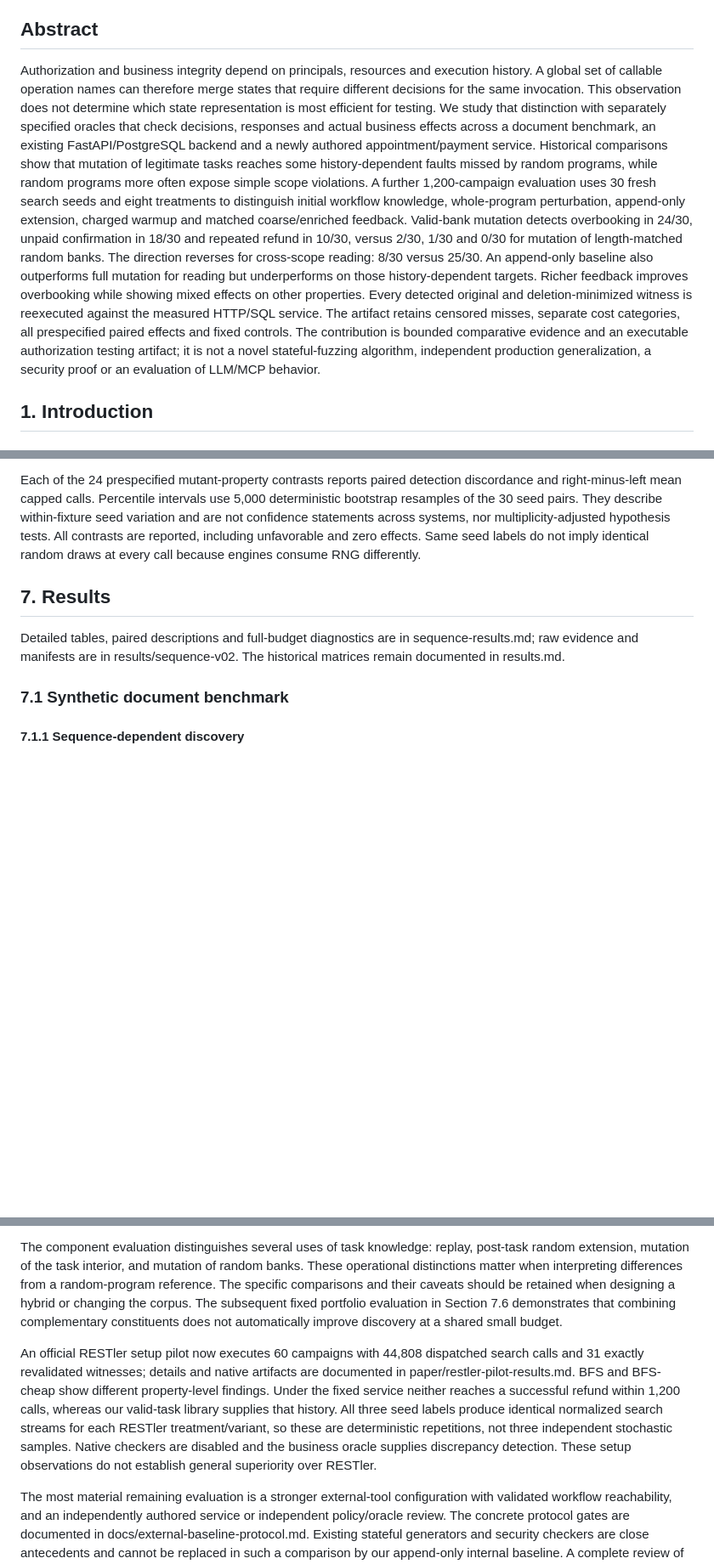
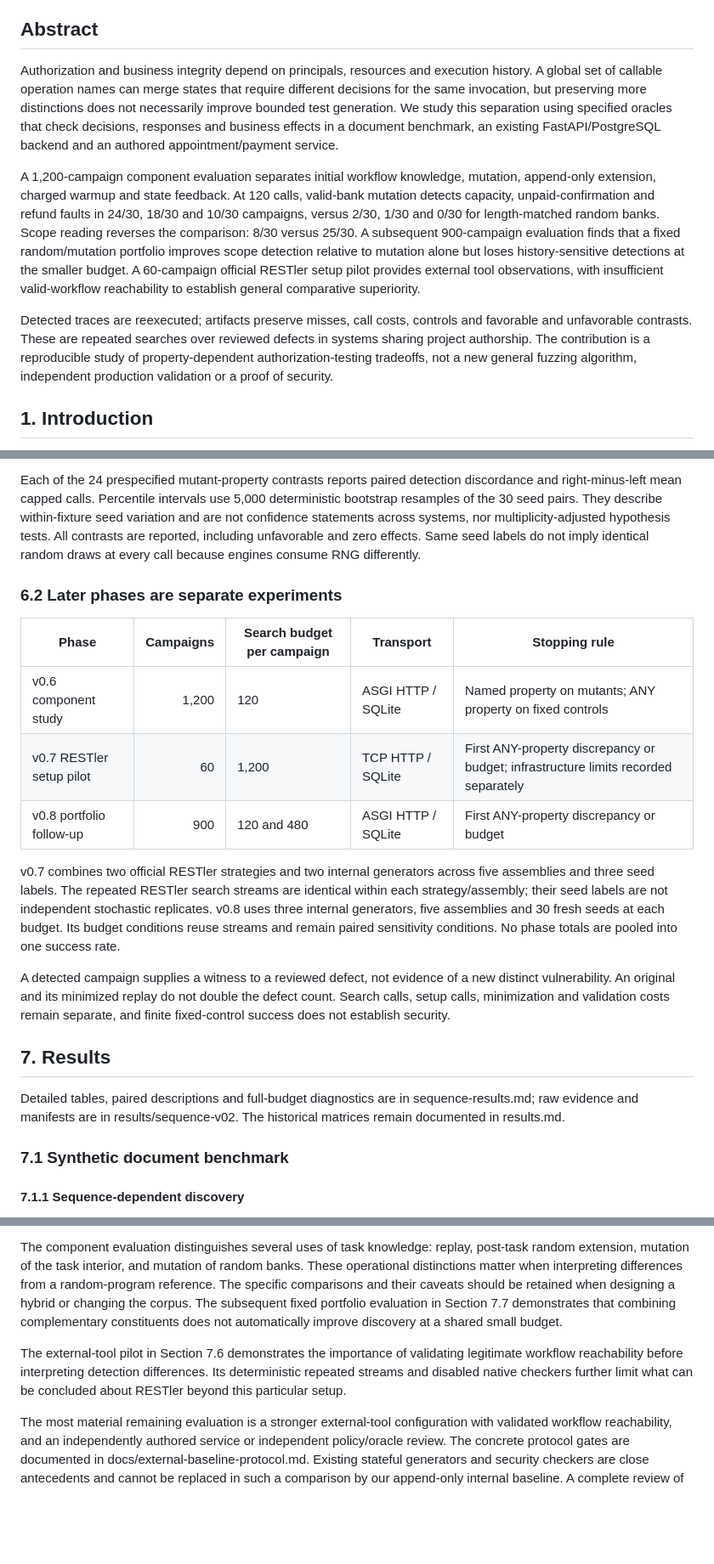
Before and after one commit to PeyranoDev/semantic-gateway-lab, a Markdown page: paper/manuscript.md, 3 parts joined by grey strips. Shown at 85% size. Drawn GitHub-style; blank space fills up the shorter version.

```diff
--- a/paper/manuscript.md
+++ b/paper/manuscript.md
@@ -10,30 +10,30 @@ testing work and independent policy review remain outstanding.
 
 ## Abstract
 
-Authorization and business integrity depend on principals, resources and
-execution history. A global set of callable operation names can therefore merge
-states that require different decisions for the same invocation. This observation
-does not determine which state representation is most efficient for testing.
-We study that distinction with separately specified oracles that check decisions,
-responses and actual business effects across a document benchmark, an existing
-FastAPI/PostgreSQL backend and a newly authored appointment/payment service.
-Historical comparisons show that mutation of legitimate tasks reaches some
-history-dependent faults missed by random programs, while random programs more
-often expose simple scope violations. A further 1,200-campaign evaluation uses
-30 fresh search seeds and eight treatments to distinguish initial workflow
-knowledge, whole-program perturbation, append-only extension, charged warmup
-and matched coarse/enriched feedback. Valid-bank mutation detects overbooking in 24/30, unpaid confirmation in
-18/30 and repeated refund in 10/30, versus 2/30, 1/30 and 0/30 for mutation of
-length-matched random banks. The direction reverses for cross-scope reading:
-8/30 versus 25/30. An append-only baseline also outperforms full mutation for
-reading but underperforms on those history-dependent targets. Richer feedback
-improves overbooking while showing mixed effects on other properties.
-Every detected original and deletion-minimized witness is reexecuted against
-the measured HTTP/SQL service. The artifact retains censored misses, separate
-cost categories, all prespecified paired effects and fixed controls. The
-contribution is bounded comparative evidence and an executable authorization
-testing artifact; it is not a novel stateful-fuzzing algorithm, independent
-production generalization, a security proof or an evaluation of LLM/MCP behavior.
+Authorization and business integrity depend on principals, resources and execution
+history. A global set of callable operation names can merge states that require
+different decisions for the same invocation, but preserving more distinctions
+does not necessarily improve bounded test generation. We study this separation
+using specified oracles that check decisions, responses and business effects in
+a document benchmark, an existing FastAPI/PostgreSQL backend and an authored
+appointment/payment service.
+
+A 1,200-campaign component evaluation separates initial workflow knowledge,
+mutation, append-only extension, charged warmup and state feedback. At 120 calls,
+valid-bank mutation detects capacity, unpaid-confirmation and refund faults in
+24/30, 18/30 and 10/30 campaigns, versus 2/30, 1/30 and 0/30 for length-matched
+random banks. Scope reading reverses the comparison: 8/30 versus 25/30. A subsequent
+900-campaign evaluation finds that a fixed random/mutation portfolio improves
+scope detection relative to mutation alone but loses history-sensitive detections
+at the smaller budget. A 60-campaign official RESTler setup pilot provides external
+tool observations, with insufficient valid-workflow reachability to establish
+general comparative superiority.
+
+Detected traces are reexecuted; artifacts preserve misses, call costs, controls
+and favorable and unfavorable contrasts. These are repeated searches over reviewed
+defects in systems sharing project authorship. The contribution is a reproducible
+study of property-dependent authorization-testing tradeoffs, not a new general
+fuzzing algorithm, independent production validation or a proof of security.
 
 ## 1. Introduction
 
@@ -333,6 +335,26 @@ within-fixture seed variation and are not confidence statements across systems,
 nor multiplicity-adjusted hypothesis tests. All contrasts are reported, including
 unfavorable and zero effects. Same seed labels do not imply identical random
 draws at every call because engines consume RNG differently.
+
+### 6.2 Later phases are separate experiments
+
+| Phase | Campaigns | Search budget per campaign | Transport | Stopping rule |
+|---|---:|---|---|---|
+| v0.6 component study | 1,200 | 120 | ASGI HTTP / SQLite | Named property on mutants; ANY property on fixed controls |
+| v0.7 RESTler setup pilot | 60 | 1,200 | TCP HTTP / SQLite | First ANY-property discrepancy or budget; infrastructure limits recorded separately |
+| v0.8 portfolio follow-up | 900 | 120 and 480 | ASGI HTTP / SQLite | First ANY-property discrepancy or budget |
+
+v0.7 combines two official RESTler strategies and two internal generators across
+five assemblies and three seed labels. The repeated RESTler search streams are
+identical within each strategy/assembly; their seed labels are not independent
+stochastic replicates. v0.8 uses three internal generators, five assemblies and
+30 fresh seeds at each budget. Its budget conditions reuse streams and remain
+paired sensitivity conditions. No phase totals are pooled into one success rate.
+
+A detected campaign supplies a witness to a reviewed defect, not evidence of a
+new distinct vulnerability. An original and its minimized replay do not double
+the defect count. Search calls, setup calls, minimization and validation costs
+remain separate, and finite fixed-control success does not establish security.
 
 ## 7. Results
 
@@ -609,19 +644,13 @@ post-task random extension, mutation of the task interior, and mutation of rando
 banks. These operational distinctions matter when interpreting differences from
 a random-program reference. The specific comparisons and their caveats should be
 retained when designing a hybrid or changing the corpus. The subsequent fixed
-portfolio evaluation in Section 7.6 demonstrates that combining complementary
+portfolio evaluation in Section 7.7 demonstrates that combining complementary
 constituents does not automatically improve discovery at a shared small budget.
 
-An official RESTler setup pilot now executes 60 campaigns with 44,808 dispatched
-search calls and 31 exactly revalidated witnesses; details and native artifacts
-are documented in paper/restler-pilot-results.md. BFS and BFS-cheap show different
-property-level findings. Under the fixed service neither reaches a successful
-refund within 1,200 calls, whereas our valid-task library supplies that history.
-All three seed labels produce identical normalized search streams for each
-RESTler treatment/variant, so these are deterministic repetitions, not three
-independent stochastic samples. Native checkers are disabled and the business
-oracle supplies discrepancy detection. These setup observations do not establish
-general superiority over RESTler.
+The external-tool pilot in Section 7.6 demonstrates the importance of validating
+legitimate workflow reachability before interpreting detection differences.
+Its deterministic repeated streams and disabled native checkers further limit
+what can be concluded about RESTler beyond this particular setup.
 
 The most material remaining evaluation is a stronger external-tool configuration
 with validated workflow reachability, and an independently authored service or
```
Also changed, not shown: other parts of paper/manuscript.md (+19 -2 lines), README.md (+19 -11 lines), paper/claims-and-evidence.md (+10 -3 lines).
